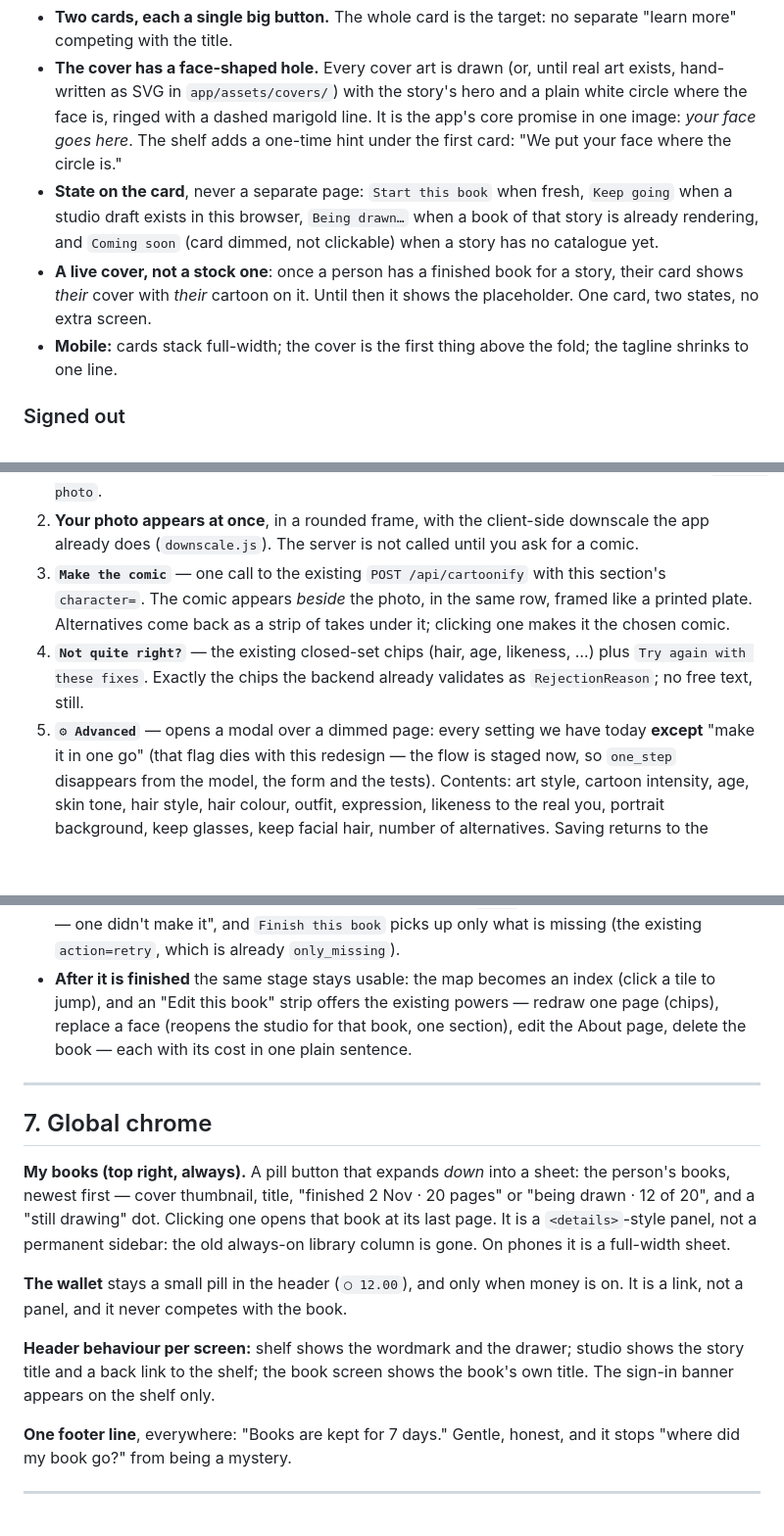
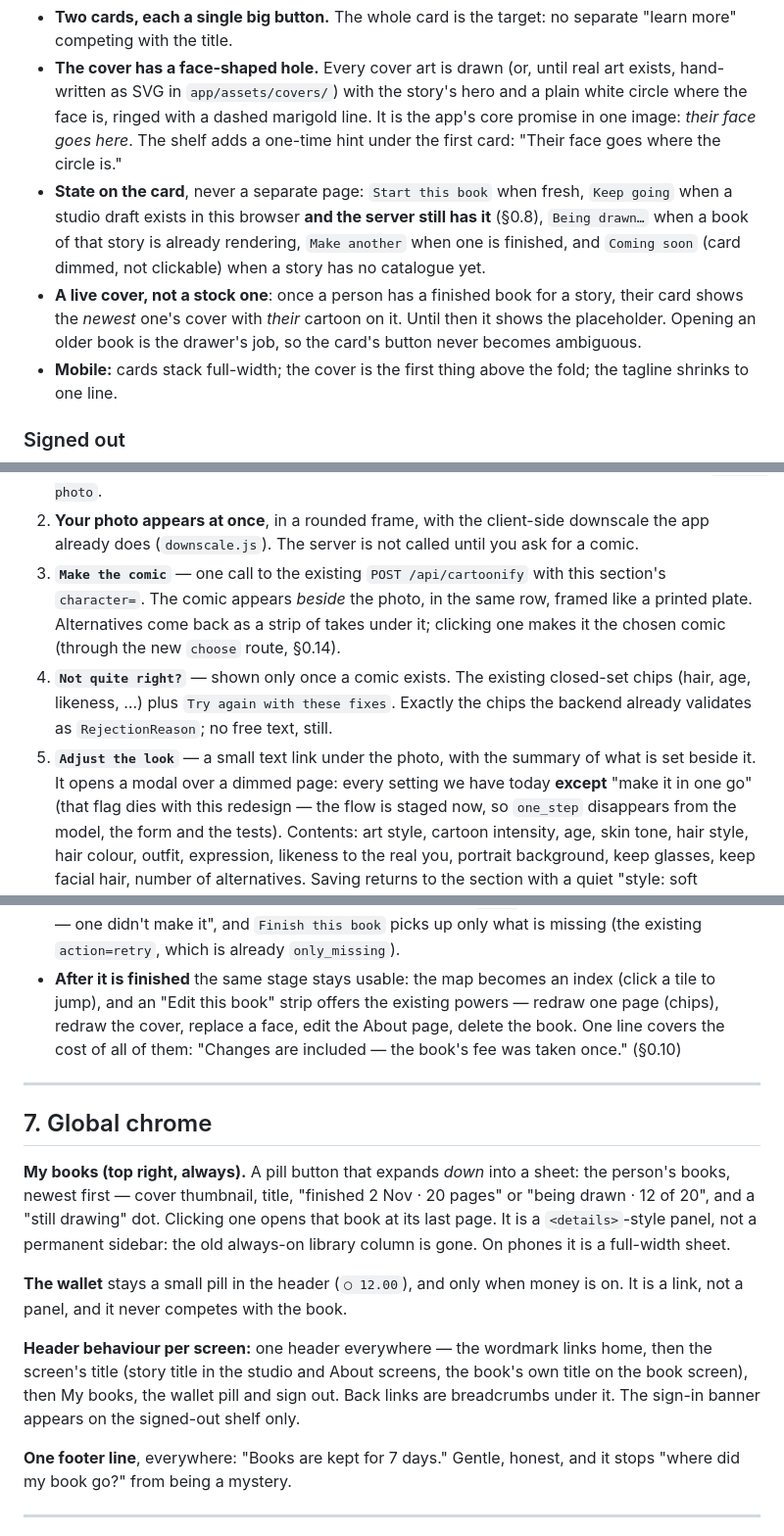
Before and after one commit to SYKhayyat/jack-and-the-beanstalk-book, a Markdown page: docs/ui-redesign-plan.md, 3 parts joined by grey strips. Shown at 98% size. GitHub-like rendering; blank space fills up the shorter version.

```diff
--- a/docs/ui-redesign-plan.md
+++ b/docs/ui-redesign-plan.md
@@ -105,16 +163,18 @@ Decisions taken in this session, recorded so they are not re-litigated:
 - **The cover has a face-shaped hole.** Every cover art is drawn (or, until real
   art exists, hand-written as SVG in `app/assets/covers/`) with the story's hero
   and a plain white circle where the face is, ringed with a dashed marigold
-  line. It is the app's core promise in one image: *your face goes here*. The
-  shelf adds a one-time hint under the first card: "We put your face where the
+  line. It is the app's core promise in one image: *their face goes here*. The
+  shelf adds a one-time hint under the first card: "Their face goes where the
   circle is."
 - **State on the card**, never a separate page: `Start this book` when fresh,
-  `Keep going` when a studio draft exists in this browser, `Being drawn…` when a
-  book of that story is already rendering, and `Coming soon` (card dimmed, not
-  clickable) when a story has no catalogue yet.
+  `Keep going` when a studio draft exists in this browser **and the server
+  still has it** (§0.8), `Being drawn…` when a book of that story is already
+  rendering, `Make another` when one is finished, and `Coming soon` (card
+  dimmed, not clickable) when a story has no catalogue yet.
 - **A live cover, not a stock one**: once a person has a finished book for a
-  story, their card shows *their* cover with *their* cartoon on it. Until then it
-  shows the placeholder. One card, two states, no extra screen.
+  story, their card shows the *newest* one's cover with *their* cartoon on it.
+  Until then it shows the placeholder. Opening an older book is the drawer's
+  job, so the card's button never becomes ambiguous.
 - **Mobile:** cards stack full-width; the cover is the first thing above the
   fold; the tagline shrinks to one line.
 
@@ -205,11 +266,14 @@ section is independently collapsible, independently filled, and independently
 3. **`Make the comic`** — one call to the existing `POST /api/cartoonify` with
    this section's `character=`. The comic appears *beside* the photo, in the same
    row, framed like a printed plate. Alternatives come back as a strip of takes
-   under it; clicking one makes it the chosen comic.
-4. **`Not quite right?`** — the existing closed-set chips (hair, age, likeness,
-   …) plus `Try again with these fixes`. Exactly the chips the backend already
-   validates as `RejectionReason`; no free text, still.
-5. **`⚙ Advanced`** — opens a modal over a dimmed page: every setting we have
+   under it; clicking one makes it the chosen comic (through the new `choose`
+   route, §0.14).
+4. **`Not quite right?`** — shown only once a comic exists. The existing
+   closed-set chips (hair, age, likeness, …) plus `Try again with these fixes`.
+   Exactly the chips the backend already validates as `RejectionReason`; no free
+   text, still.
+5. **`Adjust the look`** — a small text link under the photo, with the summary
+   of what is set beside it. It opens a modal over a dimmed page: every setting we have
    today **except** "make it in one go" (that flag dies with this redesign — the
    flow is staged now, so `one_step` disappears from the model, the form and the
    tests). Contents: art style, cartoon intensity, age, skin tone, hair style,
@@ -371,9 +442,9 @@ the one book-wide setting lives here, next to the button it affects.
   `only_missing`).
 - **After it is finished** the same stage stays usable: the map becomes an index
   (click a tile to jump), and an "Edit this book" strip offers the existing
-  powers — redraw one page (chips), replace a face (reopens the studio for that
-  book, one section), edit the About page, delete the book — each with its cost
-  in one plain sentence.
+  powers — redraw one page (chips), redraw the cover, replace a face, edit the
+  About page, delete the book. One line covers the cost of all of them:
+  "Changes are included — the book's fee was taken once." (§0.10)
 
 ---
 
@@ -389,9 +460,11 @@ sheet.
 **The wallet** stays a small pill in the header (`◯ 12.00`), and only when money
 is on. It is a link, not a panel, and it never competes with the book.
 
-**Header behaviour per screen:** shelf shows the wordmark and the drawer; studio
-shows the story title and a back link to the shelf; the book screen shows the
-book's own title. The sign-in banner appears on the shelf only.
+**Header behaviour per screen:** one header everywhere — the wordmark links
+home, then the screen's title (story title in the studio and About screens, the
+book's own title on the book screen), then My books, the wallet pill and sign
+out. Back links are breadcrumbs under it. The sign-in banner appears on the
+signed-out shelf only.
 
 **One footer line**, everywhere: "Books are kept for 7 days." Gentle, honest, and
 it stops "where did my book go?" from being a mystery.
```
Also changed, not shown: other parts of docs/ui-redesign-plan.md (+108 -30 lines).
